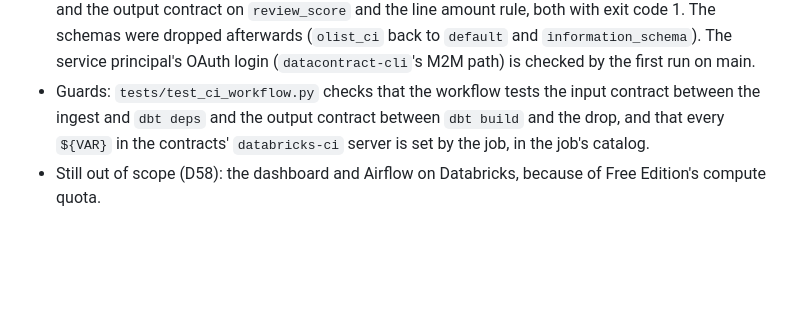
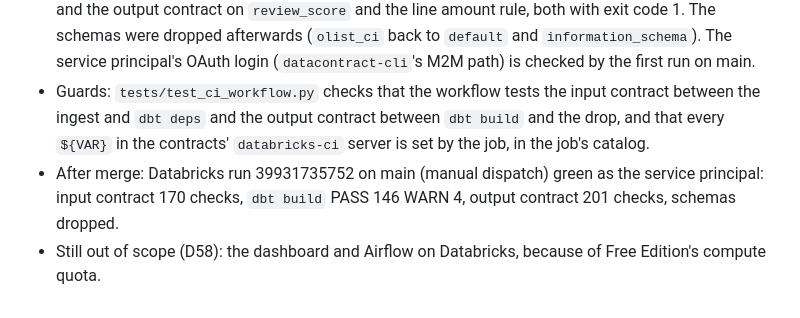
Before and after one commit to ShuCiG/olist-analytics-dbt, a Markdown page: docs/DECISIONS.md, the part around the change. GitHub-like rendering; blank space fills up the shorter version.

Commit message:
docs: D64 post-merge run on Databricks
Co-authored-by: Claude Opus 5.5 <noreply@anthropic.com>

```diff
--- a/docs/DECISIONS.md
+++ b/docs/DECISIONS.md
@@ -474,4 +474,5 @@ Question: the DAGs ran, but what happens when new data arrives? Olist never gets
 - No server for catalog `olist` (the full dump, built by hand with a personal token): nothing runs there on a schedule, so a contract check on it would only be a manual one.
 - Verified locally against the live workspace (as the owner with a token, the same steps and schema names as the workflow, `ci_dbx_local`): ingest to 2017-03 (5,591 orders), input contract 170 checks passed, `dbt build` PASS 146 WARN 4 (as in D58), output contract 201 checks passed, including the two SQL rules on `{schema}.{model}`. With 2 orders set to an unknown `order_status` in raw, 3 review scores set to 9 and 2 line freights changed in the marts, the input contract failed on `order_status` and the output contract on `review_score` and the line amount rule, both with exit code 1. The schemas were dropped afterwards (`olist_ci` back to `default` and `information_schema`). The service principal's OAuth login (`datacontract-cli`'s M2M path) is checked by the first run on main.
 - Guards: `tests/test_ci_workflow.py` checks that the workflow tests the input contract between the ingest and `dbt deps` and the output contract between `dbt build` and the drop, and that every `${VAR}` in the contracts' `databricks-ci` server is set by the job, in the job's catalog.
+- After merge: Databricks run 39931735752 on main (manual dispatch) green as the service principal: input contract 170 checks, `dbt build` PASS 146 WARN 4, output contract 201 checks, schemas dropped.
 - Still out of scope (D58): the dashboard and Airflow on Databricks, because of Free Edition's compute quota.
```
